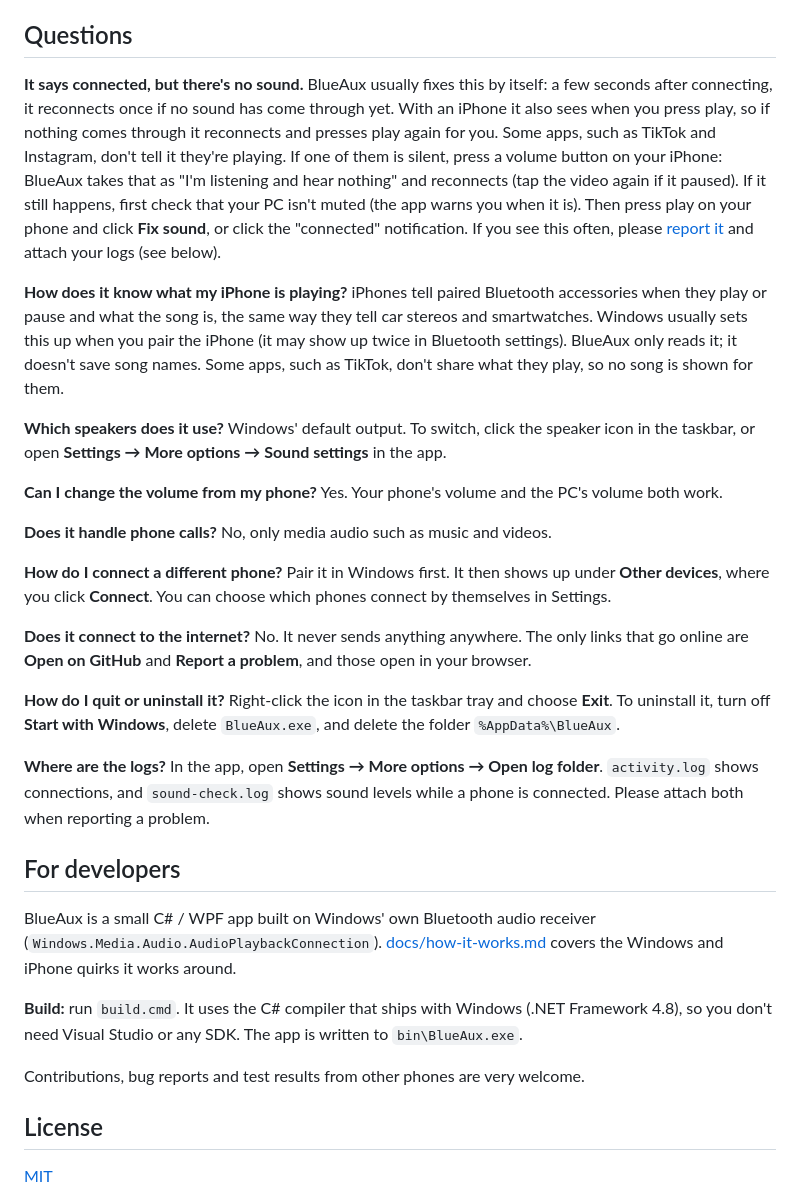
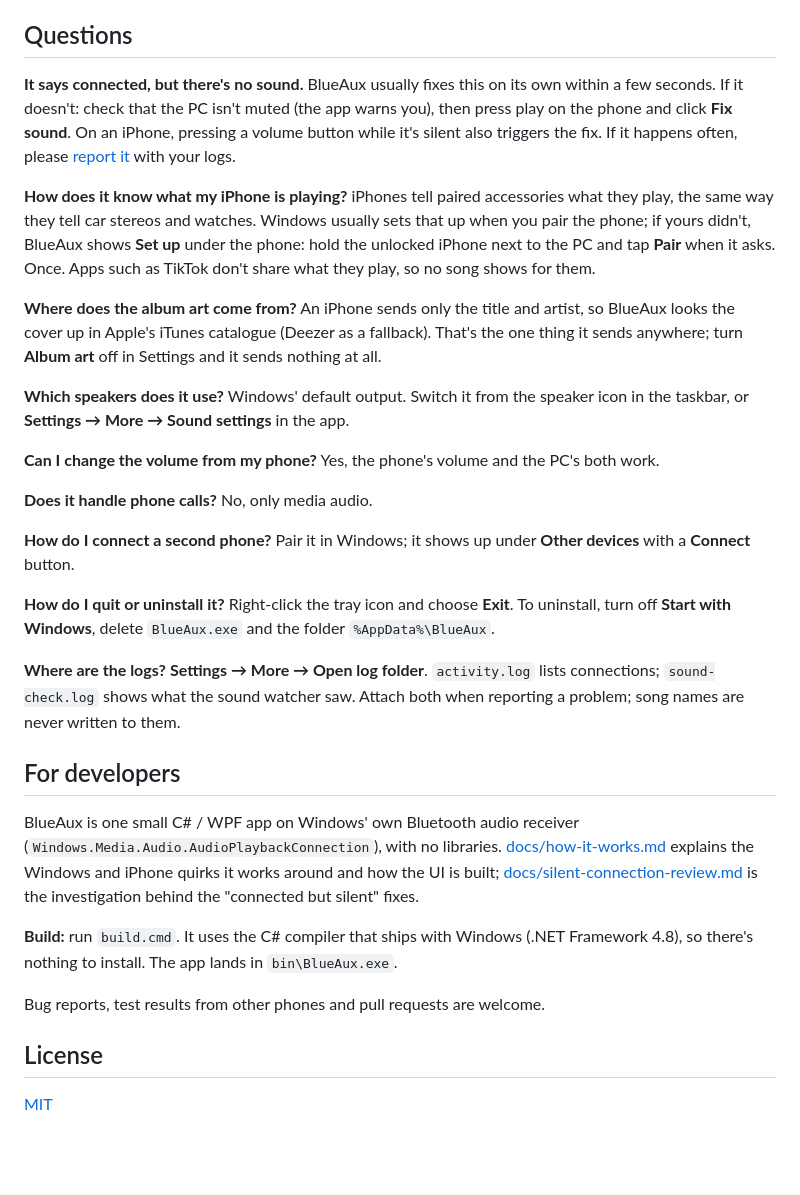
Before and after one commit to HobaOwO/BlueAux, a Markdown page: README.md, the part around one of its changes. Rendered like a GitHub page; blank space fills up the shorter version.

```diff
--- a/README.md
+++ b/README.md
@@ -44,39 +49,34 @@ That's it. Play something on your phone and it comes out of your PC.
 ## Questions
 
 **It says connected, but there's no sound.**
-BlueAux usually fixes this by itself: a few seconds after connecting, it reconnects once if no sound has come through yet. With an iPhone it also sees when you press play, so if nothing comes through it reconnects and presses play again for you. Some apps, such as TikTok and Instagram, don't tell it they're playing. If one of them is silent, press a volume button on your iPhone: BlueAux takes that as "I'm listening and hear nothing" and reconnects (tap the video again if it paused). If it still happens, first check that your PC isn't muted (the app warns you when it is). Then press play on your phone and click **Fix sound**, or click the "connected" notification. If you see this often, please [report it](https://github.com/HobaOwO/BlueAux/issues) and attach your logs (see below).
+BlueAux usually fixes this on its own within a few seconds. If it doesn't: check that the PC isn't muted (the app warns you), then press play on the phone and click **Fix sound**. On an iPhone, pressing a volume button while it's silent also triggers the fix. If it happens often, please [report it](https://github.com/HobaOwO/BlueAux/issues) with your logs.
 
 **How does it know what my iPhone is playing?**
-iPhones tell paired Bluetooth accessories when they play or pause and what the song is, the same way they tell car stereos and smartwatches. Windows usually sets this up when you pair the iPhone (it may show up twice in Bluetooth settings). BlueAux only reads it; it doesn't save song names. Some apps, such as TikTok, don't share what they play, so no song is shown for them.
+iPhones tell paired accessories what they play, the same way they tell car stereos and watches. Windows usually sets that up when you pair the phone; if yours didn't, BlueAux shows **Set up** under the phone: hold the unlocked iPhone next to the PC and tap **Pair** when it asks. Once. Apps such as TikTok don't share what they play, so no song shows for them.
+
+**Where does the album art come from?**
+An iPhone sends only the title and artist, so BlueAux looks the cover up in Apple's iTunes catalogue (Deezer as a fallback). That's the one thing it sends anywhere; turn **Album art** off in Settings and it sends nothing at all.
 
 **Which speakers does it use?**
-Windows' default output. To switch, click the speaker icon in the taskbar, or open **Settings → More options → Sound settings** in the app.
+Windows' default output. Switch it from the speaker icon in the taskbar, or **Settings → More → Sound settings** in the app.
 
-**Can I change the volume from my phone?**
-Yes. Your phone's volume and the PC's volume both work.
+**Can I change the volume from my phone?** Yes, the phone's volume and the PC's both work.
 
-**Does it handle phone calls?**
-No, only media audio such as music and videos.
+**Does it handle phone calls?** No, only media audio.
 
-**How do I connect a different phone?**
-Pair it in Windows first. It then shows up under **Other devices**, where you click **Connect**. You can choose which phones connect by themselves in Settings.
+**How do I connect a second phone?** Pair it in Windows; it shows up under **Other devices** with a **Connect** button.
 
-**Does it connect to the internet?**
-No. It never sends anything anywhere. The only links that go online are **Open on GitHub** and **Report a problem**, and those open in your browser.
+**How do I quit or uninstall it?** Right-click the tray icon and choose **Exit**. To uninstall, turn off **Start with Windows**, delete `BlueAux.exe` and the folder `%AppData%\BlueAux`.
 
-**How do I quit or uninstall it?**
-Right-click the icon in the taskbar tray and choose **Exit**. To uninstall it, turn off **Start with Windows**, delete `BlueAux.exe`, and delete the folder `%AppData%\BlueAux`.
-
-**Where are the logs?**
-In the app, open **Settings → More options → Open log folder**. `activity.log` shows connections, and `sound-check.log` shows sound levels while a phone is connected. Please attach both when reporting a problem.
+**Where are the logs?** **Settings → More → Open log folder**. `activity.log` lists connections; `sound-check.log` shows what the sound watcher saw. Attach both when reporting a problem; song names are never written to them.
 
 ## For developers
 
-BlueAux is a small C# / WPF app built on Windows' own Bluetooth audio receiver (`Windows.Media.Audio.AudioPlaybackConnection`). [docs/how-it-works.md](docs/how-it-works.md) covers the Windows and iPhone quirks it works around.
+BlueAux is one small C# / WPF app on Windows' own Bluetooth audio receiver (`Windows.Media.Audio.AudioPlaybackConnection`), with no libraries. [docs/how-it-works.md](docs/how-it-works.md) explains the Windows and iPhone quirks it works around and how the UI is built; [docs/silent-connection-review.md](docs/silent-connection-review.md) is the investigation behind the "connected but silent" fixes.
 
-**Build:** run `build.cmd`. It uses the C# compiler that ships with Windows (.NET Framework 4.8), so you don't need Visual Studio or any SDK. The app is written to `bin\BlueAux.exe`.
+**Build:** run `build.cmd`. It uses the C# compiler that ships with Windows (.NET Framework 4.8), so there's nothing to install. The app lands in `bin\BlueAux.exe`.
 
-Contributions, bug reports and test results from other phones are very welcome.
+Bug reports, test results from other phones and pull requests are welcome.
 
 ## License
 
```
Also changed, not shown: other parts of README.md (+27 -22 lines), docs/main.png, docs/settings.png.
